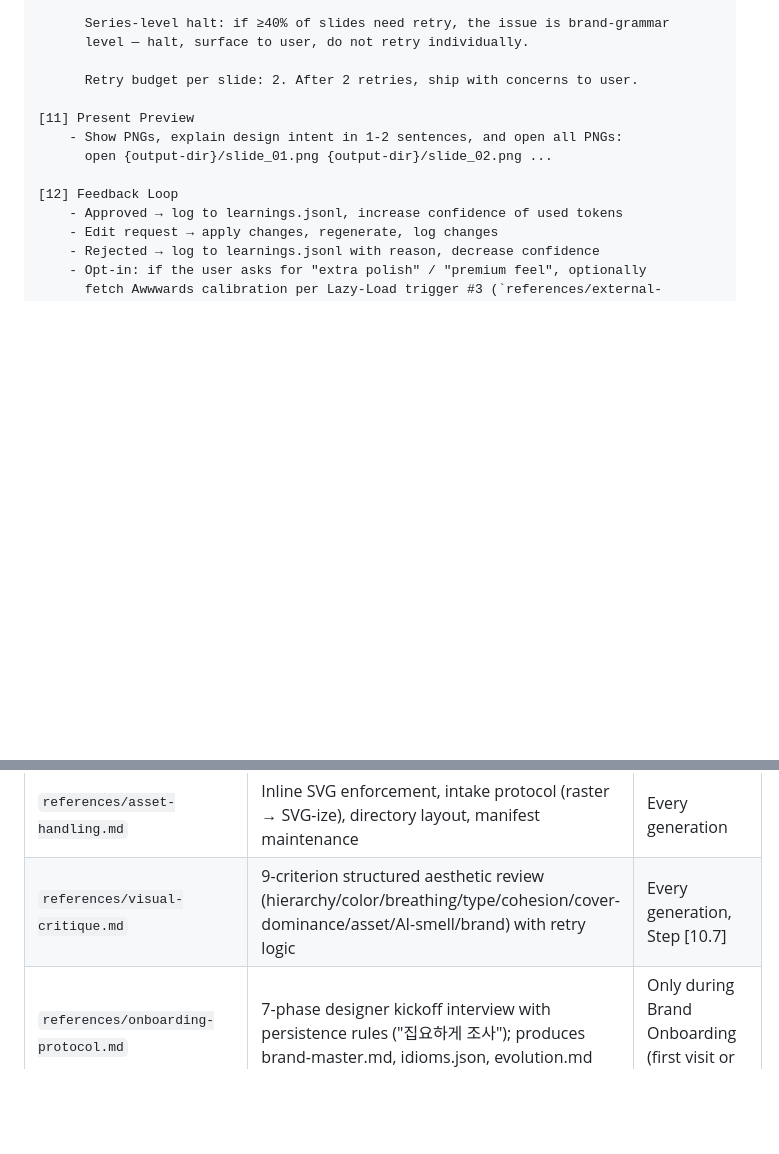
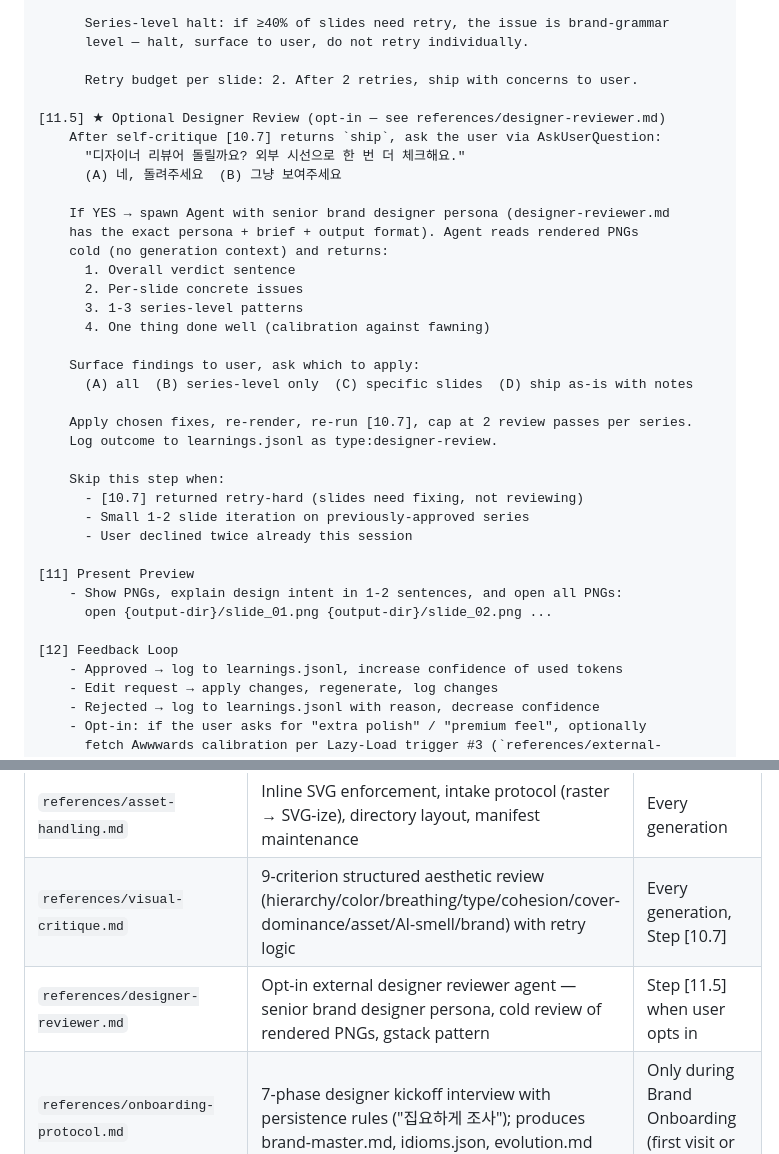
Before and after one commit to xhae123/card-designer, a Markdown page: SKILL.md, 2 parts joined by grey strips. Rendered like a GitHub page; blank space fills up the shorter version.

```diff
--- a/SKILL.md
+++ b/SKILL.md
@@ -377,6 +377,30 @@ Analyze user input (trigger detection is language-agnostic — match intent, not
 
       Retry budget per slide: 2. After 2 retries, ship with concerns to user.
 
+[11.5] ★ Optional Designer Review (opt-in — see references/designer-reviewer.md)
+    After self-critique [10.7] returns `ship`, ask the user via AskUserQuestion:
+      "디자이너 리뷰어 돌릴까요? 외부 시선으로 한 번 더 체크해요."
+      (A) 네, 돌려주세요  (B) 그냥 보여주세요
+
+    If YES → spawn Agent with senior brand designer persona (designer-reviewer.md
+    has the exact persona + brief + output format). Agent reads rendered PNGs
+    cold (no generation context) and returns:
+      1. Overall verdict sentence
+      2. Per-slide concrete issues
+      3. 1-3 series-level patterns
+      4. One thing done well (calibration against fawning)
+
+    Surface findings to user, ask which to apply:
+      (A) all  (B) series-level only  (C) specific slides  (D) ship as-is with notes
+
+    Apply chosen fixes, re-render, re-run [10.7], cap at 2 review passes per series.
+    Log outcome to learnings.jsonl as type:designer-review.
+
+    Skip this step when:
+      - [10.7] returned retry-hard (slides need fixing, not reviewing)
+      - Small 1-2 slide iteration on previously-approved series
+      - User declined twice already this session
+
 [11] Present Preview
     - Show PNGs, explain design intent in 1-2 sentences, and open all PNGs:
       open {output-dir}/slide_01.png {output-dir}/slide_02.png ...
@@ -749,6 +773,7 @@ for all tokens (weekly decay, check lastUpdated):
 | `references/asset-moods.md` | 12-mood SVG technique deep-dives (toss-flat, sticker-kawaii, iso-3d, ...) with copy-paste snippets | Lazy-load on Phase 3 onboarding shotgun OR fresh SVG generation; max 2 loads/session |
 | `references/asset-handling.md` | Inline SVG enforcement, intake protocol (raster → SVG-ize), directory layout, manifest maintenance | Every generation |
 | `references/visual-critique.md` | 9-criterion structured aesthetic review (hierarchy/color/breathing/type/cohesion/cover-dominance/asset/AI-smell/brand) with retry logic | Every generation, Step [10.7] |
+| `references/designer-reviewer.md` | Opt-in external designer reviewer agent — senior brand designer persona, cold review of rendered PNGs, gstack pattern | Step [11.5] when user opts in |
 | `references/onboarding-protocol.md` | 7-phase designer kickoff interview with persistence rules ("집요하게 조사"); produces brand-master.md, idioms.json, evolution.md | Only during Brand Onboarding (first visit or new brand) |
 | `references/external-references.md` | Top-5 fetchable sites + 3 lazy-load triggers + `inspiration_seeds` schema | On demand (lazy-load triggers) |
 
```
Also changed, not shown: README.md (+12 -9 lines), references/designer-reviewer.md (added, +168 -0 lines).
